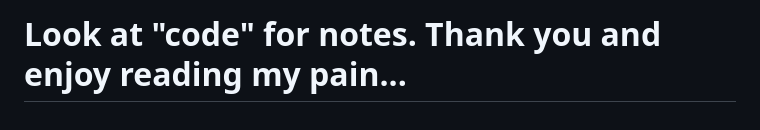
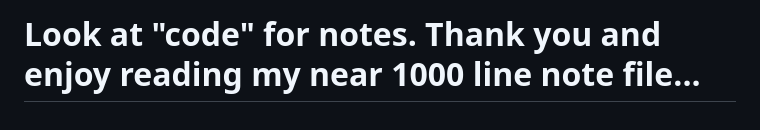
Before and after one commit to CatX711/Pain_With_JavaScript, a Markdown page: JS_Websites/jsNotes.md, the part around the change. GitHub-like rendering.

```diff
--- a/JS_Websites/jsNotes.md
+++ b/JS_Websites/jsNotes.md
@@ -722,4 +722,4 @@ OUTPUT:
 10
 -->
 
-# Look at "code" for notes. Thank you and enjoy reading my pain...
+# Look at "code" for notes. Thank you and enjoy reading my near 1000 line note file...
```
